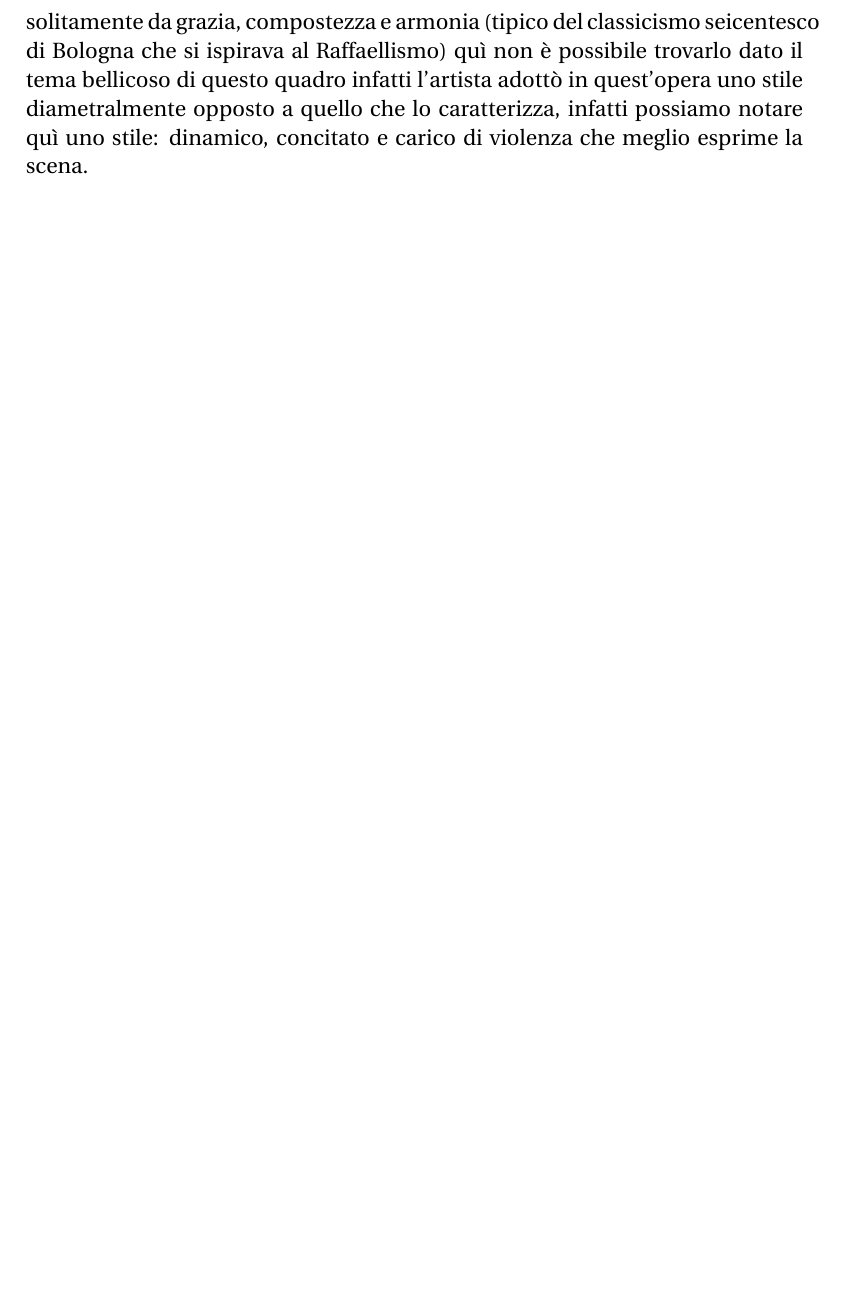
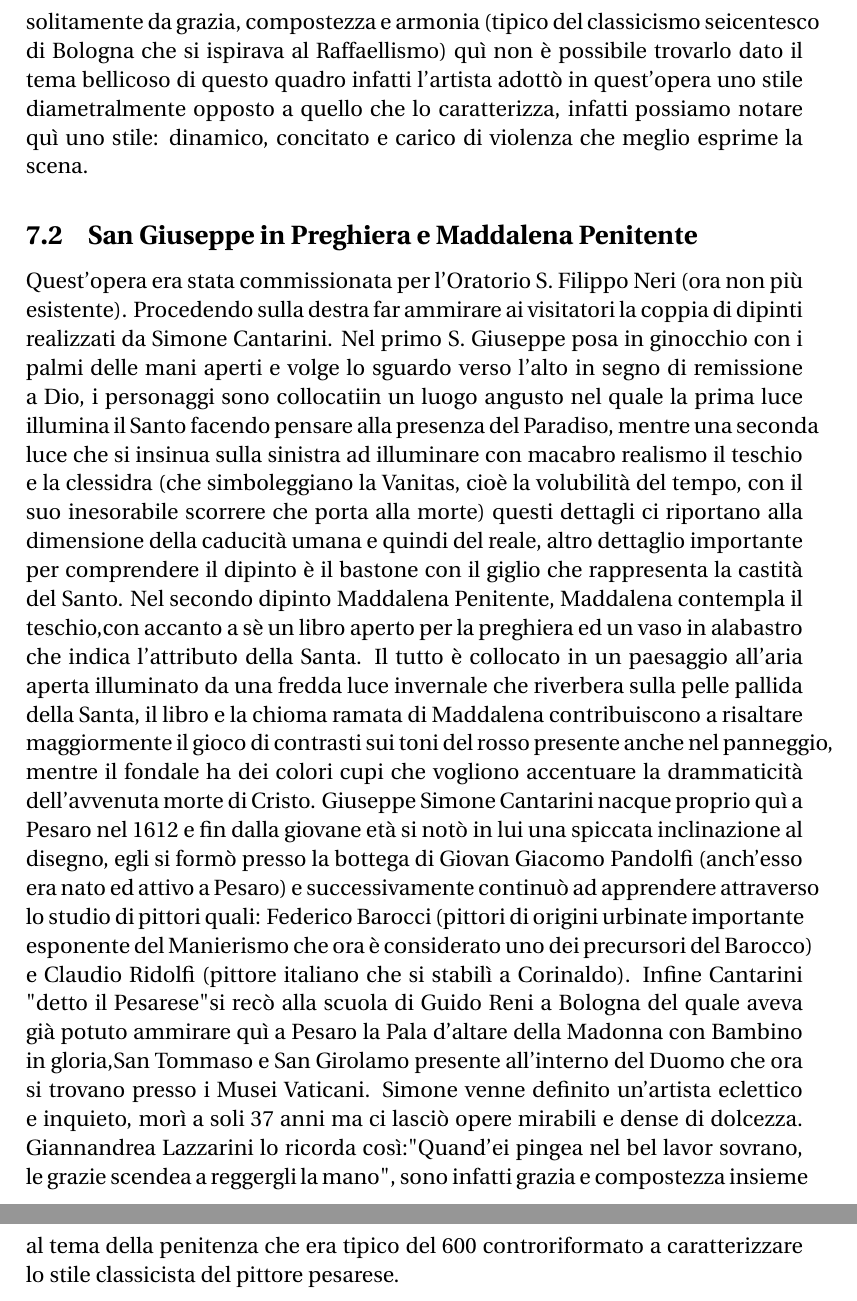
Before and after one commit to Pomodoro-Musei-di-Pesaro/Guida-per-Tour-Audulti-Musei-Civici, a LaTeX document (Guide/Guided_Tour_For_Adults.tex): part of page 12 of 12 before the commit and two parts of pages 12 and 13 of 13 after it, the two joined at a grey line, cut so that both start at the same text, the shorter picture padded with empty space. Compiled offline with pdfLaTeX.

Commit message:
proseguimento stesura

```diff
--- a/Guide/Guided_Tour_For_Adults.tex
+++ b/Guide/Guided_Tour_For_Adults.tex
@@ -128,5 +128,14 @@ version={4.0},
 	\subsection{La Caduta dei Giganti di Guido Reni}
 	Questo dipinto è uno tra i più iconici presenti nel museo e rappresenta Giove o Zeus nell'atto di cacciare i giganti dall'Olimpo rispedendoli sulla Terra con un gesto risoluto del braccio,pronto a scagliare un fulmine dalla mano (questa scena è tratta dalle Metamorfosi di Ovidio).
 	Il punto di vista ribassato dà noi l'impressione che i giganti e le pietre fuoriescano dal dipinto, questa ardita prospettiva fa pensare che l'imponente dipinto decorasse un soffitto di un Palazzo nobiliare, probabilmente il Palazzo Te di Mantova. Lo stile di Guido Reni caratterizzato solitamente da grazia, compostezza e armonia (tipico del classicismo seicentesco di Bologna che si ispirava al Raffaellismo) quì non è possibile trovarlo dato il tema bellicoso di questo quadro infatti l'artista adottò in quest'opera uno stile diametralmente opposto a quello che lo caratterizza, infatti possiamo notare quì uno stile: dinamico, concitato e carico di violenza che meglio esprime la scena.
+	\subsection{San Giuseppe in Preghiera e Maddalena Penitente}
+	Quest'opera era stata commissionata per l'Oratorio S. Filippo Neri (ora non più esistente).
+	Procedendo sulla destra far ammirare ai visitatori la coppia di dipinti realizzati da Simone Cantarini.
+	Nel primo S. Giuseppe posa in ginocchio con i palmi delle mani aperti e volge lo sguardo verso l'alto in segno di remissione a Dio, i personaggi sono collocatiin un luogo angusto nel quale la prima luce illumina il Santo facendo pensare alla presenza del Paradiso, mentre una seconda luce che si insinua sulla sinistra ad illuminare con macabro realismo il teschio e la clessidra (che simboleggiano la Vanitas, cioè la volubilità del tempo, con il suo inesorabile scorrere che porta alla morte) questi dettagli ci riportano alla dimensione della caducità umana e quindi del reale, altro dettaglio importante per comprendere il dipinto è il bastone con il giglio che rappresenta la castità del Santo.
+	Nel secondo dipinto Maddalena Penitente, Maddalena contempla il teschio,con accanto a sè un libro aperto per la preghiera ed un vaso in alabastro che indica l'attributo della Santa.
+	Il tutto è collocato in un paesaggio all'aria aperta illuminato da una fredda luce invernale che riverbera sulla pelle pallida della Santa, il libro e la chioma ramata di Maddalena contribuiscono a risaltare maggiormente il gioco di contrasti sui toni del rosso presente anche nel panneggio, mentre il fondale ha dei colori cupi che vogliono accentuare la drammaticità dell'avvenuta morte di Cristo.
+	Giuseppe Simone Cantarini nacque proprio quì a Pesaro nel 1612 e fin dalla giovane età si notò in lui una spiccata inclinazione al disegno, egli si formò presso la bottega di Giovan Giacomo Pandolfi (anch'esso era nato ed attivo a Pesaro) e successivamente continuò ad apprendere attraverso lo studio di pittori quali: Federico Barocci (pittori di origini urbinate importante esponente del Manierismo che ora è considerato uno dei precursori del Barocco) e Claudio Ridolfi (pittore italiano che si stabilì a Corinaldo). Infine Cantarini "detto il Pesarese"si recò alla scuola di Guido Reni a Bologna del quale aveva già potuto ammirare quì a Pesaro la Pala d'altare della Madonna con Bambino in gloria,San Tommaso e San Girolamo presente all'interno del Duomo che ora si trovano presso i Musei Vaticani. Simone venne definito un'artista eclettico e inquieto, morì a soli 37 anni ma ci lasciò opere mirabili e dense di dolcezza.
+	Giannandrea Lazzarini lo ricorda così:"Quand'ei pingea nel bel lavor sovrano, le grazie scendea a reggergli la mano", sono infatti grazia e compostezza insieme al tema della penitenza che era tipico del 600 controriformato a caratterizzare lo stile classicista del pittore pesarese.
+
 
 \end{document}
```
